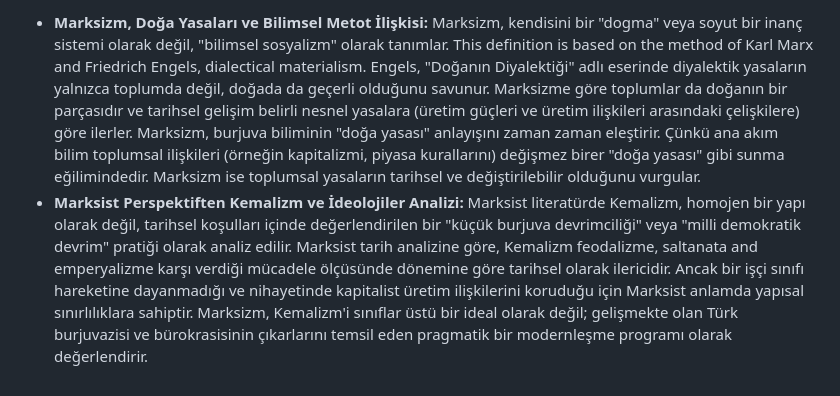
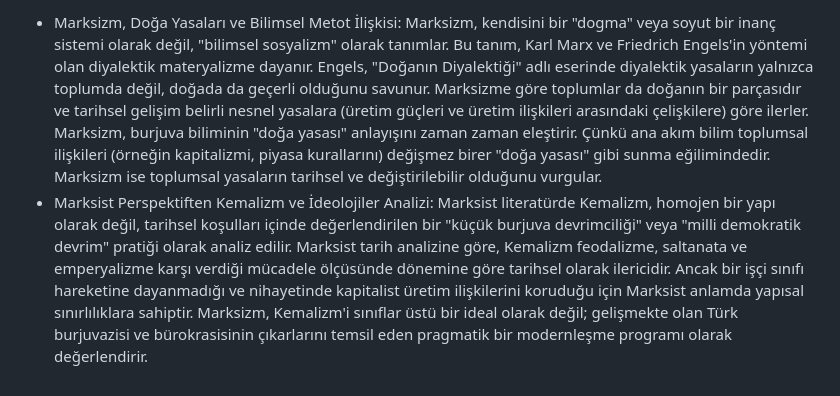
Before and after one commit to husnu36-tech/naturalplatform-dogalplatform, a Markdown page: Ekşi Sözlük, Sınıf Mücadelesi ve Doğal Açık Kaynak: Sokratik Bir Diyalog .md, the part around one of its changes. Rendered like a GitHub page.

```diff
--- a/Ekşi Sözlük, Sınıf Mücadelesi ve Doğal Açık Kaynak: Sokratik Bir Diyalog .md
+++ b/Ekşi Sözlük, Sınıf Mücadelesi ve Doğal Açık Kaynak: Sokratik Bir Diyalog .md
@@ -35,3 +35,3 @@ Sosyolojide Albert Cohen tarafından ortaya atılan Statü Hayal Kırıklığı
 
-*   **Marksizm, Doğa Yasaları ve Bilimsel Metot İlişkisi:** Marksizm, kendisini bir "dogma" veya soyut bir inanç sistemi olarak değil, "bilimsel sosyalizm" olarak tanımlar. This definition is based on the method of Karl Marx and Friedrich Engels, dialectical materialism. Engels, "Doğanın Diyalektiği" adlı eserinde diyalektik yasaların yalnızca toplumda değil, doğada da geçerli olduğunu savunur. Marksizme göre toplumlar da doğanın bir parçasıdır ve tarihsel gelişim belirli nesnel yasalara (üretim güçleri ve üretim ilişkileri arasındaki çelişkilere) göre ilerler. Marksizm, burjuva biliminin "doğa yasası" anlayışını zaman zaman eleştirir. Çünkü ana akım bilim toplumsal ilişkileri (örneğin kapitalizmi, piyasa kurallarını) değişmez birer "doğa yasası" gibi sunma eğilimindedir. Marksizm ise toplumsal yasaların tarihsel ve değiştirilebilir olduğunu vurgular.
-*   **Marksist Perspektiften Kemalizm ve İdeolojiler Analizi:** Marksist literatürde Kemalizm, homojen bir yapı olarak değil, tarihsel koşulları içinde değerlendirilen bir "küçük burjuva devrimciliği" veya "milli demokratik devrim" pratiği olarak analiz edilir. Marksist tarih analizine göre, Kemalizm feodalizme, saltanata and emperyalizme karşı verdiği mücadele ölçüsünde dönemine göre tarihsel olarak ilericidir. Ancak bir işçi sınıfı hareketine dayanmadığı ve nihayetinde kapitalist üretim ilişkilerini koruduğu için Marksist anlamda yapısal sınırlılıklara sahiptir. Marksizm, Kemalizm'i sınıflar üstü bir ideal olarak değil; gelişmekte olan Türk burjuvazisi ve bürokrasisinin çıkarlarını temsil eden pragmatik bir modernleşme programı olarak değerlendirir.
+- Marksizm, Doğa Yasaları ve Bilimsel Metot İlişkisi: Marksizm, kendisini bir "dogma" veya soyut bir inanç sistemi olarak değil, "bilimsel sosyalizm" olarak tanımlar. Bu tanım, Karl Marx ve Friedrich Engels'in yöntemi olan diyalektik materyalizme dayanır. Engels, "Doğanın Diyalektiği" adlı eserinde diyalektik yasaların yalnızca toplumda değil, doğada da geçerli olduğunu savunur. Marksizme göre toplumlar da doğanın bir parçasıdır ve tarihsel gelişim belirli nesnel yasalara (üretim güçleri ve üretim ilişkileri arasındaki çelişkilere) göre ilerler. Marksizm, burjuva biliminin "doğa yasası" anlayışını zaman zaman eleştirir. Çünkü ana akım bilim toplumsal ilişkileri (örneğin kapitalizmi, piyasa kurallarını) değişmez birer "doğa yasası" gibi sunma eğilimindedir. Marksizm ise toplumsal yasaların tarihsel ve değiştirilebilir olduğunu vurgular.
+- Marksist Perspektiften Kemalizm ve İdeolojiler Analizi: Marksist literatürde Kemalizm, homojen bir yapı olarak değil, tarihsel koşulları içinde değerlendirilen bir "küçük burjuva devrimciliği" veya "milli demokratik devrim" pratiği olarak analiz edilir. Marksist tarih analizine göre, Kemalizm feodalizme, saltanata ve emperyalizme karşı verdiği mücadele ölçüsünde dönemine göre tarihsel olarak ilericidir. Ancak bir işçi sınıfı hareketine dayanmadığı ve nihayetinde kapitalist üretim ilişkilerini koruduğu için Marksist anlamda yapısal sınırlılıklara sahiptir. Marksizm, Kemalizm'i sınıflar üstü bir ideal olarak değil; gelişmekte olan Türk burjuvazisi ve bürokrasisinin çıkarlarını temsil eden pragmatik bir modernleşme programı olarak değerlendirir.
```
Also changed, not shown: other parts of Ekşi Sözlük, Sınıf Mücadelesi ve Doğal Açık Kaynak: Sokratik Bir Diyalog .md (+15 -15 lines).
